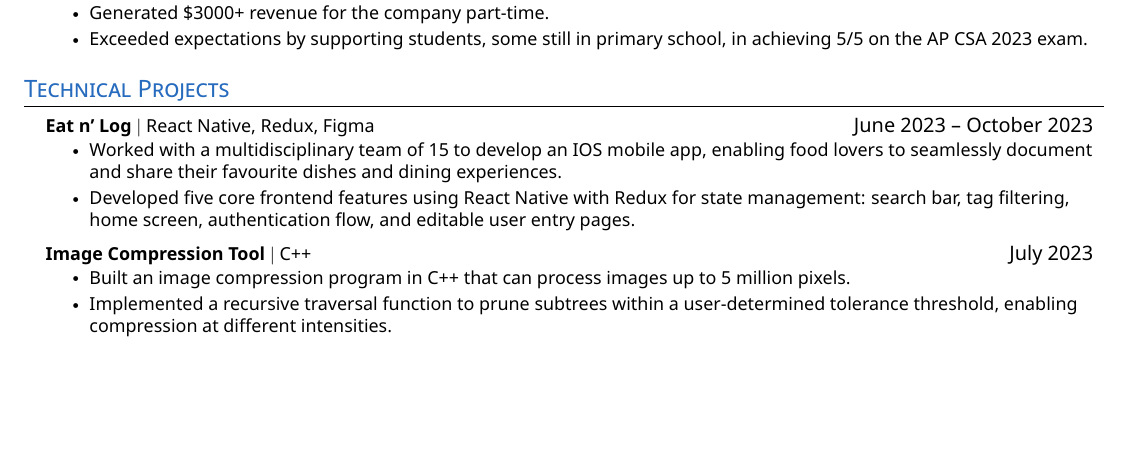
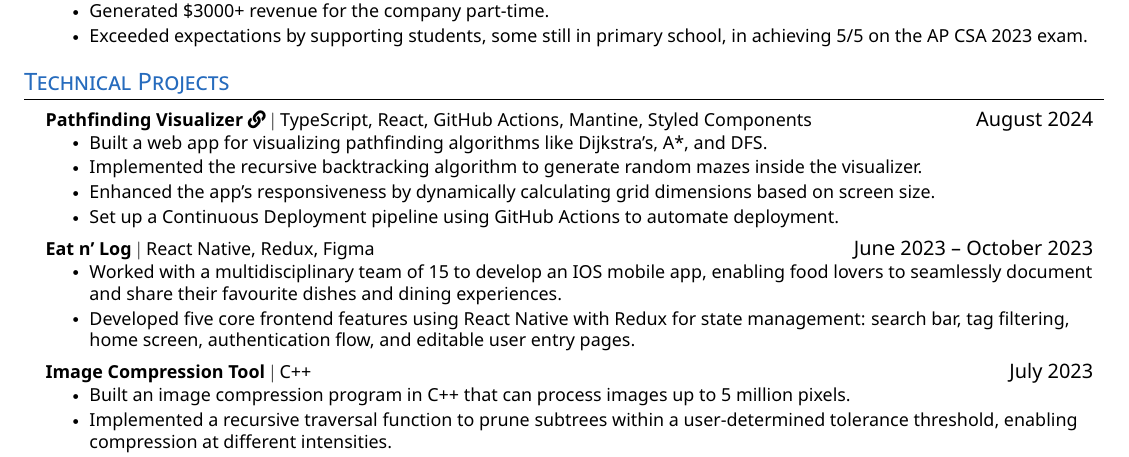
Before and after one commit to cheuyin/resume, a LaTeX CV (resume.tex): part of the page, cut so that both start at the same text, the shorter picture padded with empty space. The pictures show the PDF file resume.pdf that the author committed with the source.

Commit message:
Add Pathfinding Visualizer as a resume project

```diff
--- a/resume.tex
+++ b/resume.tex
@@ -167,6 +168,15 @@
 \section{Technical Projects}
 \color{black}
     \resumeSubHeadingListStart
+    \resumeProjectHeading
+    {\textbf{Pathfinding Visualizer \href{https://pathfindingvisualizer.com}{\faLink}} $|$ TypeScript, React, GitHub Actions, Mantine, Styled Components}{August 2024}
+      \resumeItemListStart
+        \resumeItem{Built a web app for visualizing pathfinding algorithms like Dijkstra's, A*, and DFS.}
+        \resumeItem{Implemented the recursive backtracking algorithm to generate random mazes inside the visualizer.}
+        \resumeItem{Enhanced the app's responsiveness by dynamically calculating grid dimensions based on screen size.}
+        \resumeItem{Set up a Continuous Deployment pipeline using GitHub Actions to automate deployment.}
+      \resumeItemListEnd
+
       \resumeProjectHeading
         {\textbf{Eat n' Log} $|$ React Native, Redux, Figma}{June 2023 -- October 2023}
           \resumeItemListStart
```
Also changed, not shown: resume.pdf, resume.tex (1 more changed lines).
